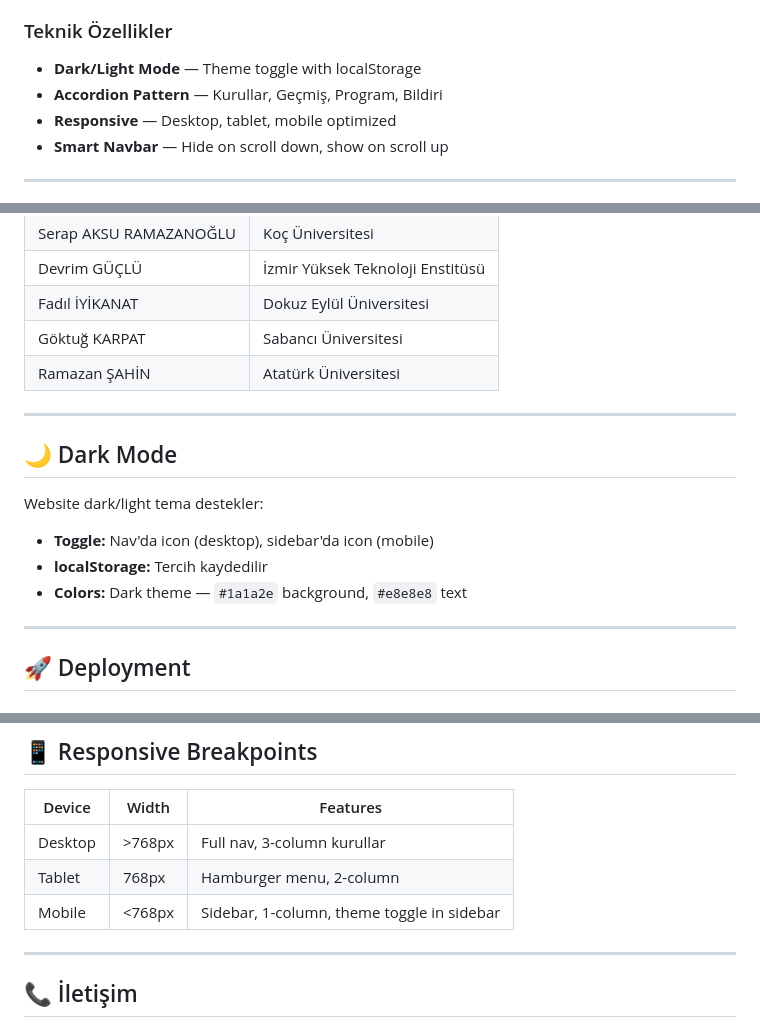
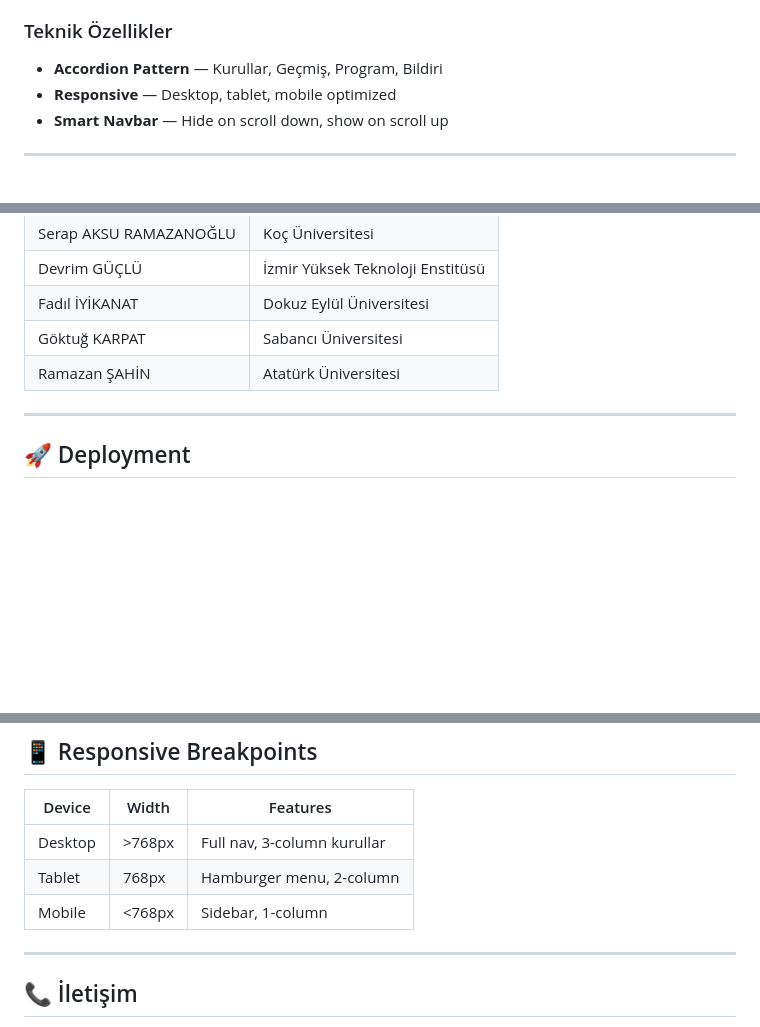
Before and after one commit to ekinbinboga-sudo/ymf26, a Markdown page: README.md, 3 parts joined by grey strips. Rendered like a GitHub page; blank space fills up the shorter version.

Commit message:
Update README, remove dark mode references

```diff
--- a/README.md
+++ b/README.md
@@ -63,7 +63,6 @@ ymf26/
 11. **Sponsorlar** — Eduline, İYTE-AVILAR
 
 ### Teknik Özellikler
-- **Dark/Light Mode** — Theme toggle with localStorage
 - **Accordion Pattern** — Kurullar, Geçmiş, Program, Bildiri
 - **Responsive** — Desktop, tablet, mobile optimized
 - **Smart Navbar** — Hide on scroll down, show on scroll up
@@ -80,15 +79,6 @@ ymf26/
 | Fadıl İYİKANAT | Dokuz Eylül Üniversitesi |
 | Göktuğ KARPAT | Sabancı Üniversitesi |
 | Ramazan ŞAHİN | Atatürk Üniversitesi |
-
----
-
-## 🌙 Dark Mode
-
-Website dark/light tema destekler:
-- **Toggle:** Nav'da icon (desktop), sidebar'da icon (mobile)
-- **localStorage:** Tercih kaydedilir
-- **Colors:** Dark theme — `#1a1a2e` background, `#e8e8e8` text
 
 ---
 
@@ -131,7 +121,7 @@ http://localhost:8000
 |--------|-------|----------|
 | Desktop | >768px | Full nav, 3-column kurullar |
 | Tablet | 768px | Hamburger menu, 2-column |
-| Mobile | <768px | Sidebar, 1-column, theme toggle in sidebar |
+| Mobile | <768px | Sidebar, 1-column |
 
 ---
 
```
